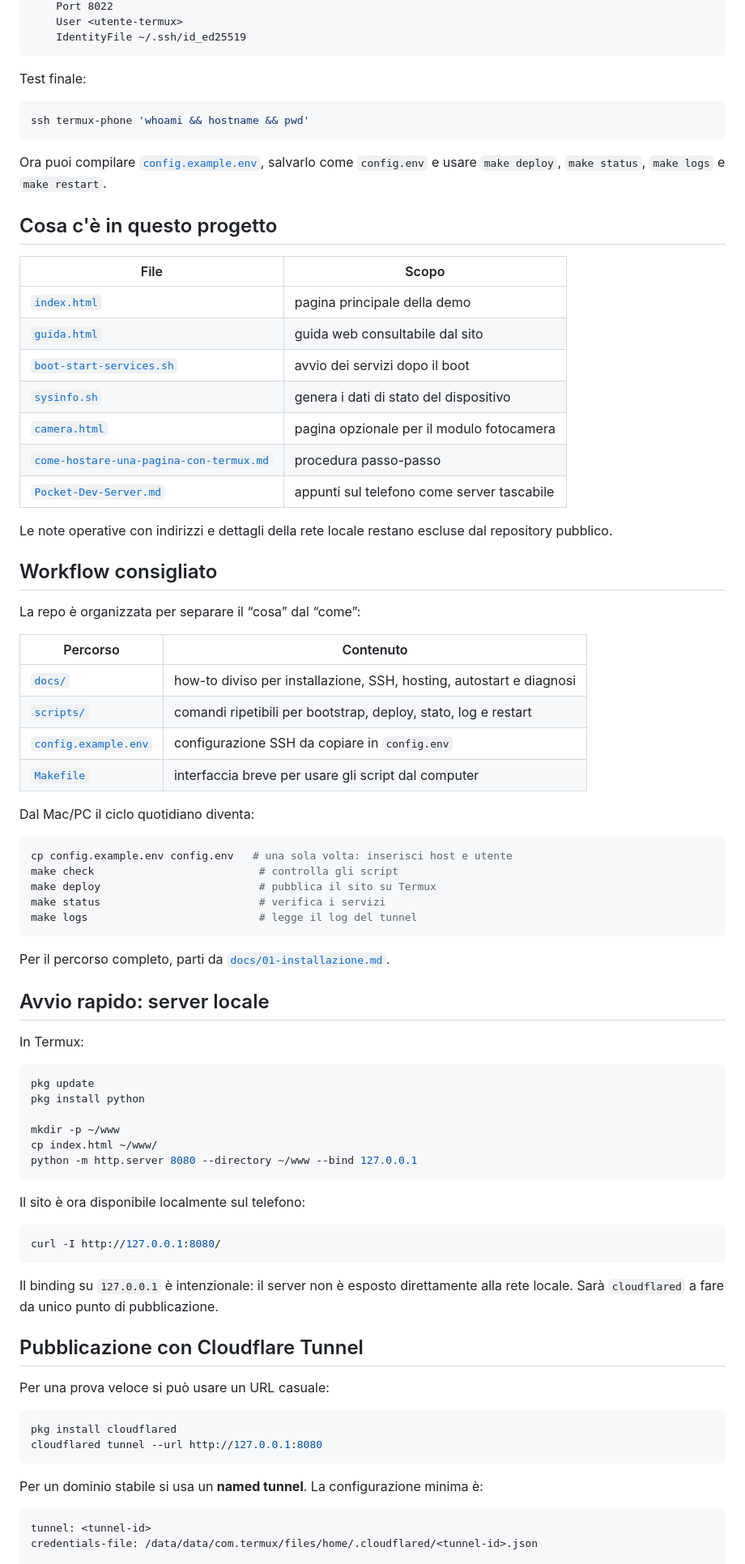
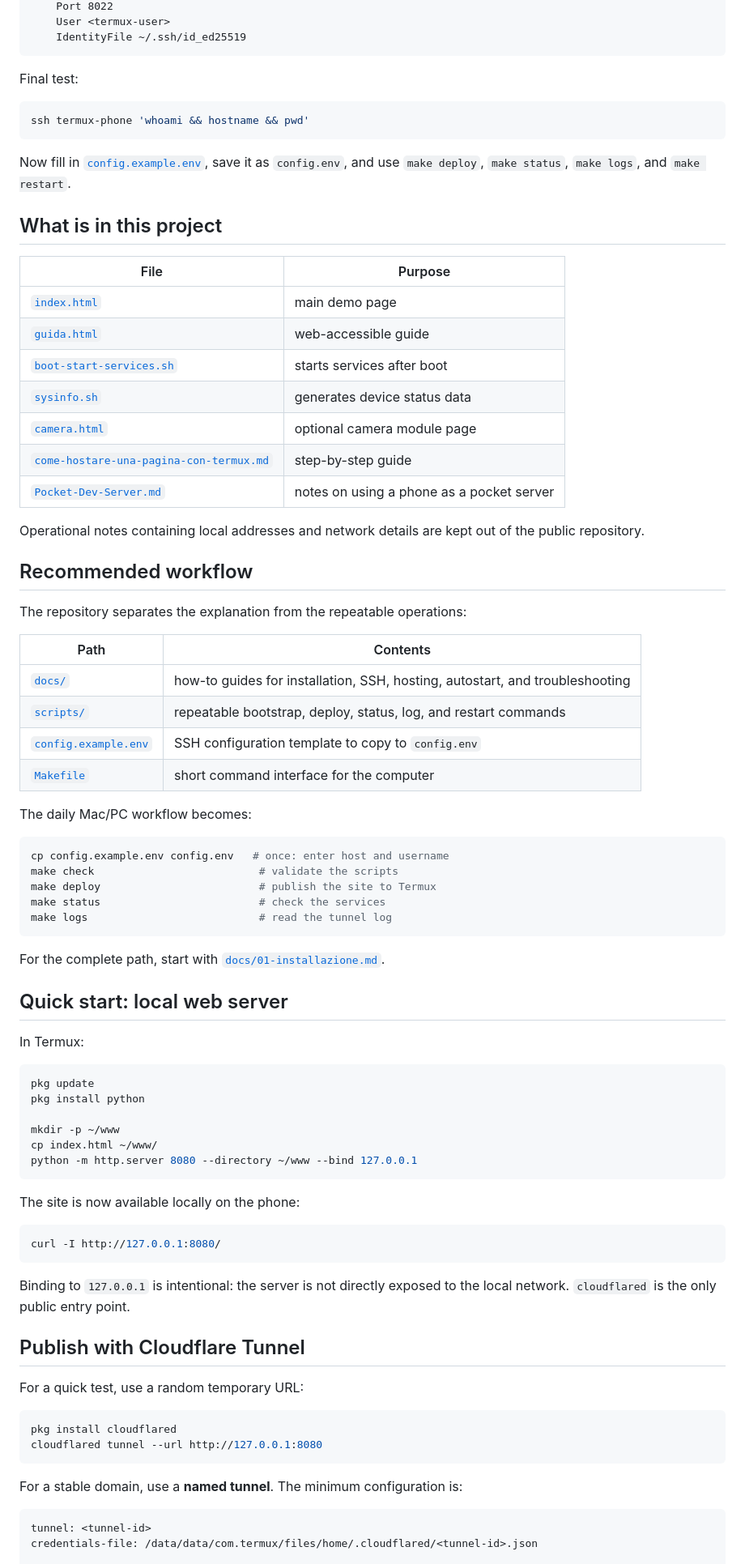
Before and after one commit to tongatron/termux-android, a Markdown page: README.md, the part around one of its changes. Shown at 81% size. Rendered like a GitHub page.

````diff
--- a/README.md
+++ b/README.md
@@ -78,56 +77,58 @@ Host termux-phone
     Port 8022
-    User <utente-termux>
+    User <termux-user>
     IdentityFile ~/.ssh/id_ed25519
 ```
 
-Test finale:
+Final test:
 
 ```bash
 ssh termux-phone 'whoami && hostname && pwd'
 ```
 
-Ora puoi compilare [`config.example.env`](config.example.env), salvarlo come
-`config.env` e usare `make deploy`, `make status`, `make logs` e `make restart`.
+Now fill in [`config.example.env`](config.example.env), save it as
+`config.env`, and use `make deploy`, `make status`, `make logs`, and
+`make restart`.
 
-## Cosa c'è in questo progetto
+## What is in this project
 
-| File | Scopo |
+| File | Purpose |
 | --- | --- |
-| [`index.html`](index.html) | pagina principale della demo |
-| [`guida.html`](guida.html) | guida web consultabile dal sito |
-| [`boot-start-services.sh`](boot-start-services.sh) | avvio dei servizi dopo il boot |
-| [`sysinfo.sh`](sysinfo.sh) | genera i dati di stato del dispositivo |
-| [`camera.html`](camera.html) | pagina opzionale per il modulo fotocamera |
-| [`come-hostare-una-pagina-con-termux.md`](come-hostare-una-pagina-con-termux.md) | procedura passo-passo |
-| [`Pocket-Dev-Server.md`](Pocket-Dev-Server.md) | appunti sul telefono come server tascabile |
+| [`index.html`](index.html) | main demo page |
+| [`guida.html`](guida.html) | web-accessible guide |
+| [`boot-start-services.sh`](boot-start-services.sh) | starts services after boot |
+| [`sysinfo.sh`](sysinfo.sh) | generates device status data |
+| [`camera.html`](camera.html) | optional camera module page |
+| [`come-hostare-una-pagina-con-termux.md`](come-hostare-una-pagina-con-termux.md) | step-by-step guide |
+| [`Pocket-Dev-Server.md`](Pocket-Dev-Server.md) | notes on using a phone as a pocket server |
 
-Le note operative con indirizzi e dettagli della rete locale restano escluse
-dal repository pubblico.
+Operational notes containing local addresses and network details are kept out
+of the public repository.
 
-## Workflow consigliato
+## Recommended workflow
 
-La repo è organizzata per separare il “cosa” dal “come”:
+The repository separates the explanation from the repeatable operations:
 
-| Percorso | Contenuto |
+| Path | Contents |
 | --- | --- |
-| [`docs/`](docs/) | how-to diviso per installazione, SSH, hosting, autostart e diagnosi |
-| [`scripts/`](scripts/) | comandi ripetibili per bootstrap, deploy, stato, log e restart |
-| [`config.example.env`](config.example.env) | configurazione SSH da copiare in `config.env` |
-| [`Makefile`](Makefile) | interfaccia breve per usare gli script dal computer |
+| [`docs/`](docs/) | how-to guides for installation, SSH, hosting, autostart, and troubleshooting |
+| [`scripts/`](scripts/) | repeatable bootstrap, deploy, status, log, and restart commands |
+| [`config.example.env`](config.example.env) | SSH configuration template to copy to `config.env` |
+| [`Makefile`](Makefile) | short command interface for the computer |
 
-Dal Mac/PC il ciclo quotidiano diventa:
+The daily Mac/PC workflow becomes:
 
 ```bash
-cp config.example.env config.env   # una sola volta: inserisci host e utente
-make check                          # controlla gli script
-make deploy                         # pubblica il sito su Termux
-make status                         # verifica i servizi
-make logs                           # legge il log del tunnel
+cp config.example.env config.env   # once: enter host and username
+make check                          # validate the scripts
+make deploy                         # publish the site to Termux
+make status                         # check the services
+make logs                           # read the tunnel log
 ```
 
-Per il percorso completo, parti da [`docs/01-installazione.md`](docs/01-installazione.md).
+For the complete path, start with
+[`docs/01-installazione.md`](docs/01-installazione.md).
 
-## Avvio rapido: server locale
+## Quick start: local web server
 
 In Termux:
 
@@ -140,25 +141,25 @@ cp index.html ~/www/
 python -m http.server 8080 --directory ~/www --bind 127.0.0.1
 ```
 
-Il sito è ora disponibile localmente sul telefono:
+The site is now available locally on the phone:
 
 ```bash
 curl -I http://127.0.0.1:8080/
 ```
 
-Il binding su `127.0.0.1` è intenzionale: il server non è esposto direttamente
-alla rete locale. Sarà `cloudflared` a fare da unico punto di pubblicazione.
+Binding to `127.0.0.1` is intentional: the server is not directly exposed to
+the local network. `cloudflared` is the only public entry point.
 
-## Pubblicazione con Cloudflare Tunnel
+## Publish with Cloudflare Tunnel
 
-Per una prova veloce si può usare un URL casuale:
+For a quick test, use a random temporary URL:
 
 ```bash
 pkg install cloudflared
 cloudflared tunnel --url http://127.0.0.1:8080
 ```
 
-Per un dominio stabile si usa un **named tunnel**. La configurazione minima è:
+For a stable domain, use a **named tunnel**. The minimum configuration is:
 
 ```yaml
 tunnel: <tunnel-id>
````
Also changed, not shown: other parts of README.md (+78 -81 lines).
